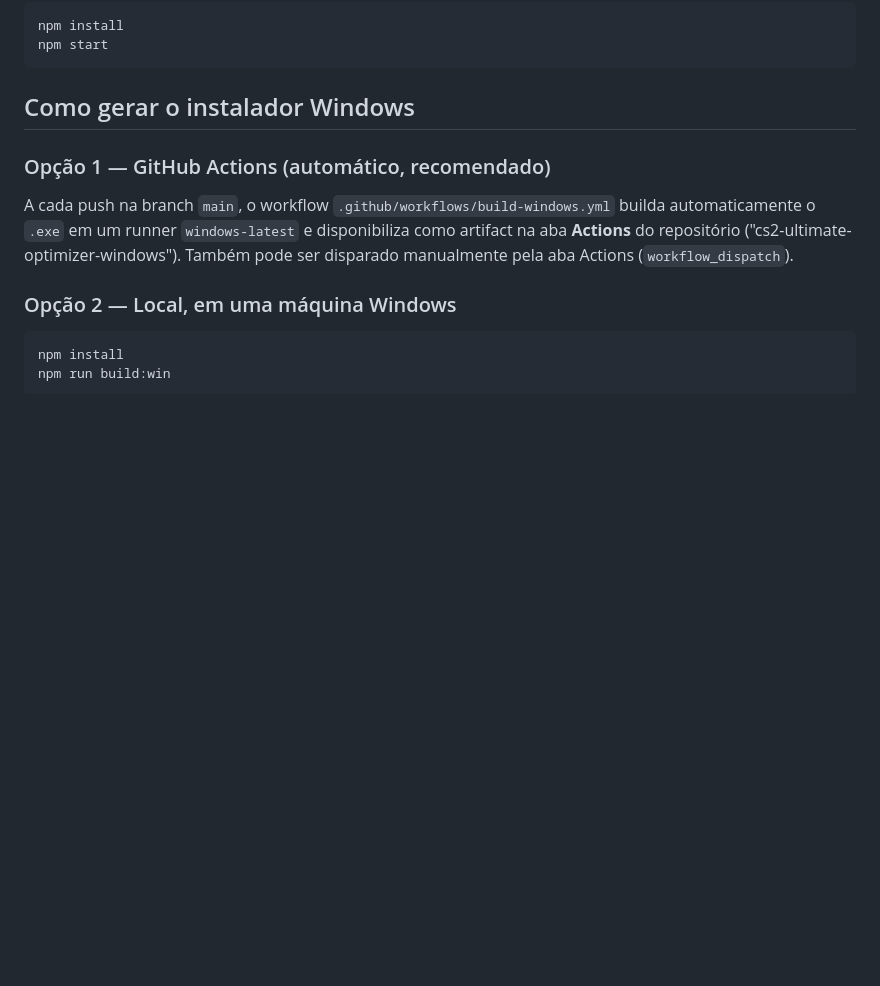
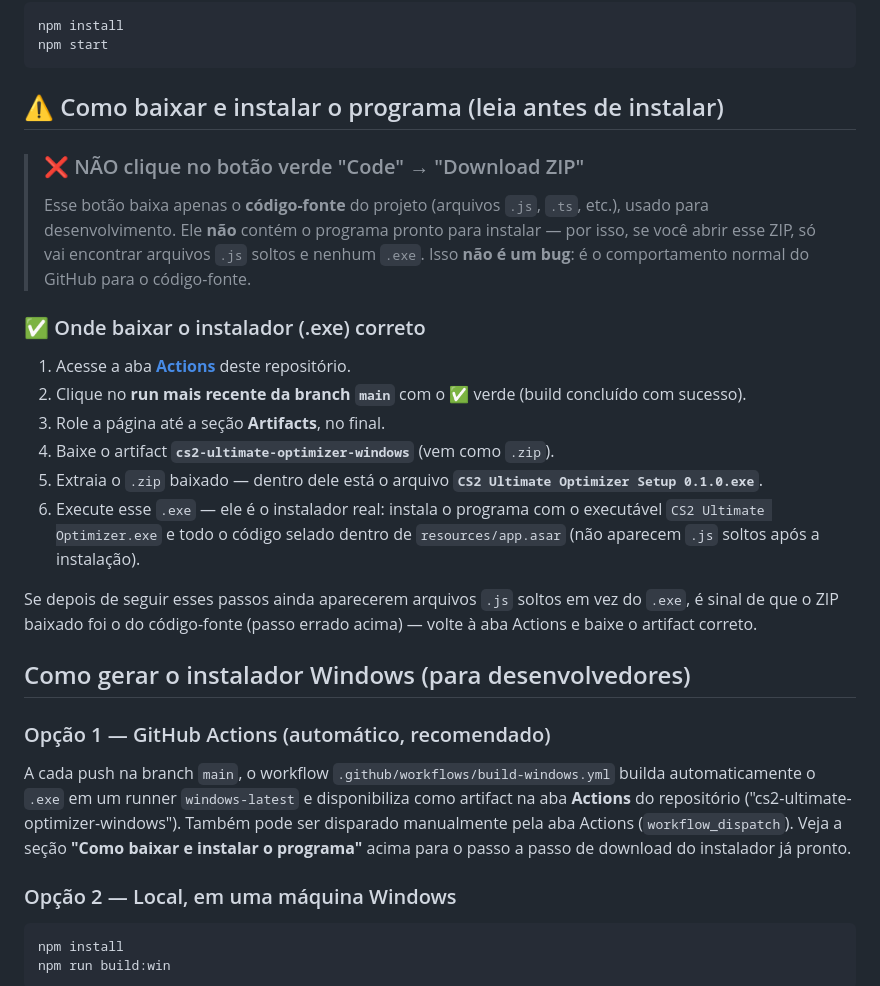
Before and after one commit to eduardocardosodemelo99-lab/OTIMIZACAO, a Markdown page: README.md, the part around the change. Rendered like a GitHub page; blank space fills up the shorter version.

Commit message:
docs: adiciona seção destacada no README sobre onde baixar o instalador correto (evita confusão com download do código-fonte)

````diff
--- a/README.md
+++ b/README.md
@@ -69,13 +69,39 @@ npm install
 npm start
 ```
 
-## Como gerar o instalador Windows
+## ⚠️ Como baixar e instalar o programa (leia antes de instalar)
+
+> ### ❌ NÃO clique no botão verde "Code" → "Download ZIP"
+> Esse botão baixa apenas o **código-fonte** do projeto (arquivos `.js`, `.ts`, etc.),
+> usado para desenvolvimento. Ele **não** contém o programa pronto para instalar —
+> por isso, se você abrir esse ZIP, só vai encontrar arquivos `.js` soltos e nenhum
+> `.exe`. Isso **não é um bug**: é o comportamento normal do GitHub para o código-fonte.
+
+### ✅ Onde baixar o instalador (.exe) correto
+
+1. Acesse a aba **[Actions](../../actions)** deste repositório.
+2. Clique no **run mais recente da branch `main`** com o ✅ verde (build concluído com sucesso).
+3. Role a página até a seção **Artifacts**, no final.
+4. Baixe o artifact **`cs2-ultimate-optimizer-windows`** (vem como `.zip`).
+5. Extraia o `.zip` baixado — dentro dele está o arquivo
+   **`CS2 Ultimate Optimizer Setup 0.1.0.exe`**.
+6. Execute esse `.exe` — ele é o instalador real: instala o programa com o
+   executável `CS2 Ultimate Optimizer.exe` e todo o código selado dentro de
+   `resources/app.asar` (não aparecem `.js` soltos após a instalação).
+
+Se depois de seguir esses passos ainda aparecerem arquivos `.js` soltos em vez do
+`.exe`, é sinal de que o ZIP baixado foi o do código-fonte (passo errado acima) —
+volte à aba Actions e baixe o artifact correto.
+
+## Como gerar o instalador Windows (para desenvolvedores)
 
 ### Opção 1 — GitHub Actions (automático, recomendado)
 A cada push na branch `main`, o workflow `.github/workflows/build-windows.yml` builda
 automaticamente o `.exe` em um runner `windows-latest` e disponibiliza como artifact
 na aba **Actions** do repositório ("cs2-ultimate-optimizer-windows"). Também pode ser
 disparado manualmente pela aba Actions (`workflow_dispatch`).
+Veja a seção **"Como baixar e instalar o programa"** acima para o passo a passo de
+download do instalador já pronto.
 
 ### Opção 2 — Local, em uma máquina Windows
 ```bash
````
